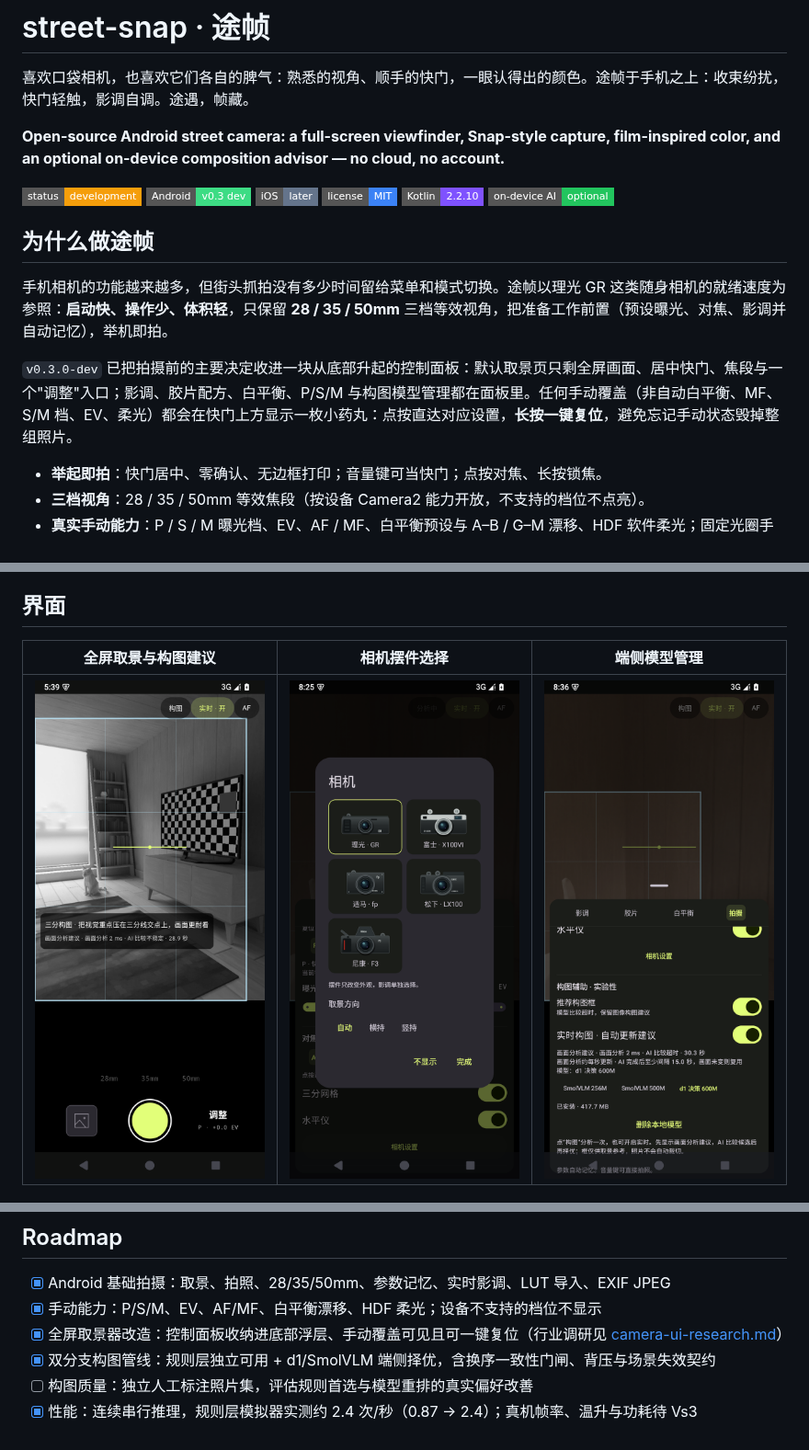
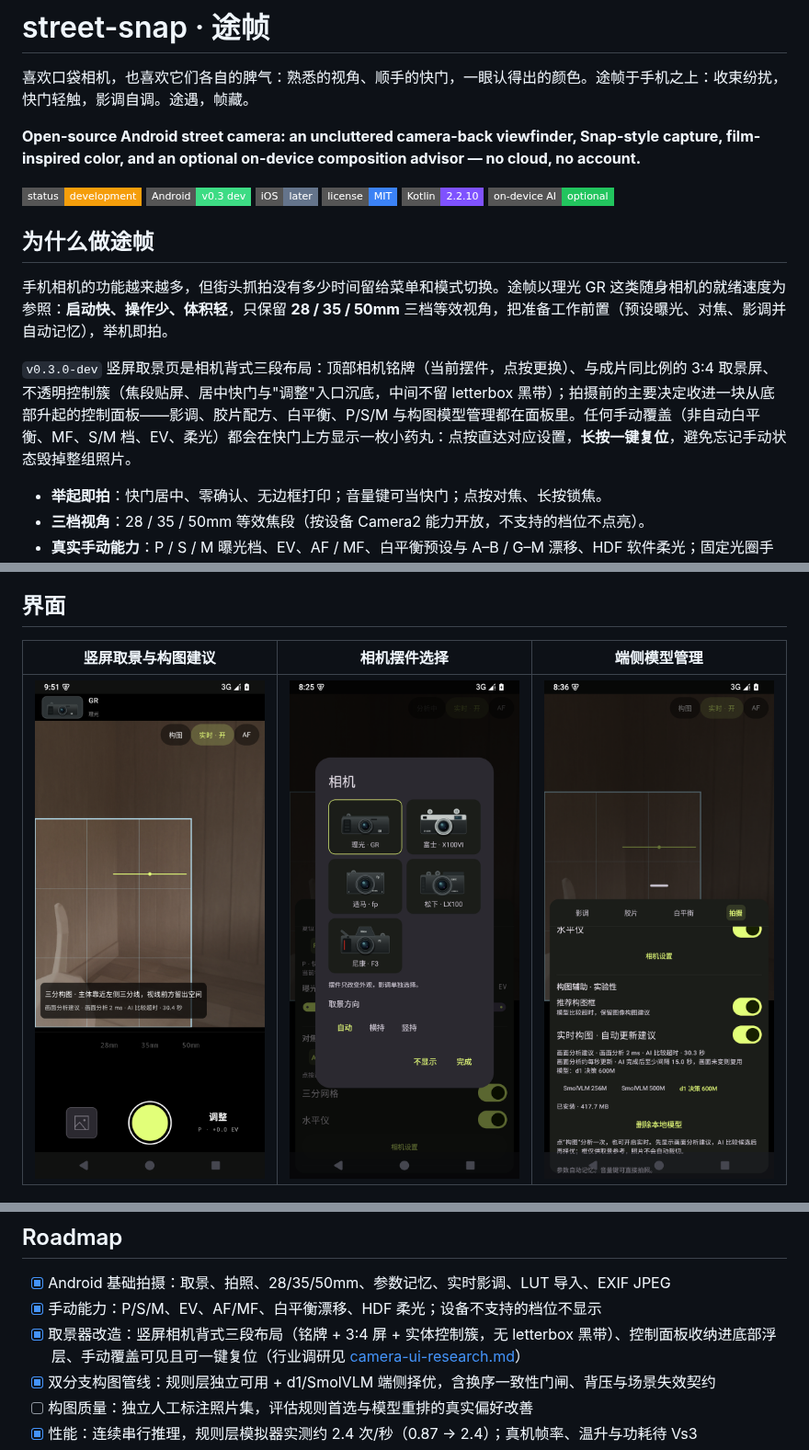
Before and after one commit to bestksl/street-snap, a Markdown page: README.md, 3 parts joined by grey strips. Shown at 92% size. Rendered like a GitHub page; pictures changed too: docs/images/viewfinder.png; badges without logos.

```diff
--- a/README.md
+++ b/README.md
@@ -2,7 +2,7 @@
 
 喜欢口袋相机，也喜欢它们各自的脾气：熟悉的视角、顺手的快门，一眼认得出的颜色。途帧于手机之上：收束纷扰，快门轻触，影调自调。途遇，帧藏。
 
-**Open-source Android street camera: a full-screen viewfinder, Snap-style capture, film-inspired color, and an optional on-device composition advisor — no cloud, no account.**
+**Open-source Android street camera: an uncluttered camera-back viewfinder, Snap-style capture, film-inspired color, and an optional on-device composition advisor — no cloud, no account.**
 
 [![Status: Development](https://img.shields.io/badge/status-development-f59e0b?style=flat-square)](#roadmap)
 [![Android: v0.3 dev](https://img.shields.io/badge/Android-v0.3%20dev-3DDC84?style=flat-square&logo=android&logoColor=white)](#安装与发布)
@@ -15,7 +15,7 @@
 
 手机相机的功能越来越多，但街头抓拍没有多少时间留给菜单和模式切换。途帧以理光 GR 这类随身相机的就绪速度为参照：**启动快、操作少、体积轻**，只保留 **28 / 35 / 50mm** 三档等效视角，把准备工作前置（预设曝光、对焦、影调并自动记忆），举机即拍。
 
-`v0.3.0-dev` 已把拍摄前的主要决定收进一块从底部升起的控制面板：默认取景页只剩全屏画面、居中快门、焦段与一个"调整"入口；影调、胶片配方、白平衡、P/S/M 与构图模型管理都在面板里。任何手动覆盖（非自动白平衡、MF、S/M 档、EV、柔光）都会在快门上方显示一枚小药丸：点按直达对应设置，**长按一键复位**，避免忘记手动状态毁掉整组照片。
+`v0.3.0-dev` 竖屏取景页是相机背式三段布局：顶部相机铭牌（当前摆件，点按更换）、与成片同比例的 3:4 取景屏、不透明控制簇（焦段贴屏、居中快门与"调整"入口沉底，中间不留 letterbox 黑带）；拍摄前的主要决定收进一块从底部升起的控制面板——影调、胶片配方、白平衡、P/S/M 与构图模型管理都在面板里。任何手动覆盖（非自动白平衡、MF、S/M 档、EV、柔光）都会在快门上方显示一枚小药丸：点按直达对应设置，**长按一键复位**，避免忘记手动状态毁掉整组照片。
 
 - **举起即拍**：快门居中、零确认、无边框打印；音量键可当快门；点按对焦、长按锁焦。
 - **三档视角**：28 / 35 / 50mm 等效焦段（按设备 Camera2 能力开放，不支持的档位不点亮）。
@@ -28,5 +28,5 @@
 
 ## 界面
 
-| 全屏取景与构图建议 | 相机摆件选择 | 端侧模型管理 |
+| 竖屏取景与构图建议 | 相机摆件选择 | 端侧模型管理 |
 | :---: | :---: | :---: |
@@ -150,7 +150,7 @@ Preview 是开发测试签名的非调试构建（启用 R8 与资源裁剪，
 
 - [x] Android 基础拍摄：取景、拍照、28/35/50mm、参数记忆、实时影调、LUT 导入、EXIF JPEG
 - [x] 手动能力：P/S/M、EV、AF/MF、白平衡漂移、HDF 柔光；设备不支持的档位不显示
-- [x] 全屏取景器改造：控制面板收纳进底部浮层、手动覆盖可见且可一键复位（行业调研见 [camera-ui-research.md](docs/camera-ui-research.md)）
+- [x] 取景器改造：竖屏相机背式三段布局（铭牌 + 3:4 屏 + 实体控制簇，无 letterbox 黑带）、控制面板收纳进底部浮层、手动覆盖可见且可一键复位（行业调研见 [camera-ui-research.md](docs/camera-ui-research.md)）
 - [x] 双分支构图管线：规则层独立可用 + d1/SmolVLM 端侧择优，含换序一致性门闸、背压与场景失效契约
 - [ ] 构图质量：独立人工标注照片集，评估规则首选与模型重排的真实偏好改善
 - [x] 性能：连续串行推理，规则层模拟器实测约 2.4 次/秒（0.87 → 2.4）；真机帧率、温升与功耗待 Vs3
```
Also changed, not shown: other parts of README.md (+1 -1 lines), docs/camera-ui-research.md (+16 -0 lines), docs/images/README.md (+2 -2 lines), 1 other file.
